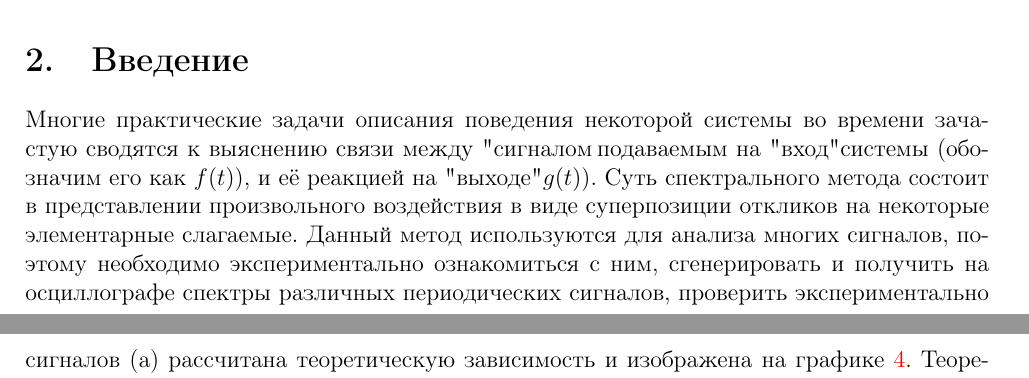
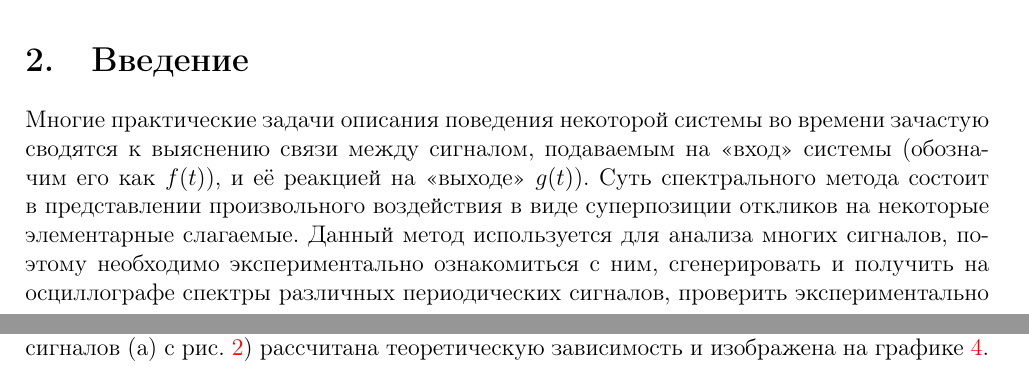
Before and after one commit to nazanna/Automation-physics-lab-2022, a LaTeX document (3.6.1Спектр/Спектр.tex): two parts of pages 2 and 5 of 8 before the commit and two parts of pages 2 and 4 of 8 after it, joined at a grey line, cut so that both start at the same text. Compiled offline with pdfLaTeX.

Commit message:
little changes

```diff
--- a/3.6.1Спектр/Спектр.tex
+++ b/3.6.1Спектр/Спектр.tex
@@ -57,8 +57,8 @@
 
 
 \section{Введение}
-Многие практические задачи описания поведения некоторой системы во времени зачастую сводятся к выяснению связи между "сигналом", подаваемым на "вход"
-системы (обозначим его как $f(t)$), и её реакцией на "выходе" $g(t)$). Суть спектрального метода состоит в представлении произвольного воздействия в виде суперпозиции откликов на некоторые элементарные слагаемые. Данный метод используются для анализа многих сигналов, поэтому необходимо экспериментально ознакомиться с ним, сгенерировать и получить на осциллографе спектры различных периодических сигналов, проверить экспериментально соотношение неопределенности и отношения амплитуд гармоник при модулированных по амплитуде сигналах.
+Многие практические задачи описания поведения некоторой системы во времени зачастую сводятся к выяснению связи между сигналом, подаваемым на <<вход>>
+системы (обозначим его как $f(t)$), и её реакцией на <<выходе>> $g(t)$). Суть спектрального метода состоит в представлении произвольного воздействия в виде суперпозиции откликов на некоторые элементарные слагаемые. Данный метод используется для анализа многих сигналов, поэтому необходимо экспериментально ознакомиться с ним, сгенерировать и получить на осциллографе спектры различных периодических сигналов, проверить экспериментально соотношение неопределенности и отношения амплитуд гармоник при модулированных по амплитуде сигналах.
 
 \section{Методика измерений}
 Для экспериментальной проверки соотношения неопределенностей необходимо его сформулировать \cite{labnik}:
@@ -141,7 +141,7 @@ k = 0.9997 \pm 0.0039
 Полученное значение близко к $1$, что подтверждает соотношение неопределенностей.
 
 
-Для сравнения экспериментальных и теоретических значений спектра для одного из сигналов (a) рассчитана теоретическую зависимость и изображена на графике \ref{теор}. Теоретический и экспериментальный спектр похожи.
+Для сравнения экспериментальных и теоретических значений спектра для одного из сигналов (a) с рис. \ref{прямоуг}) рассчитана теоретическую зависимость и изображена на графике \ref{теор}. Теоретический и экспериментальный спектр похожи.
 
 
 
```
Also changed, not shown: 3.6.1Спектр/Спектр.pdf, 3.6.1Спектр/Спектр.tex (4 more changed lines), 2 other files.
